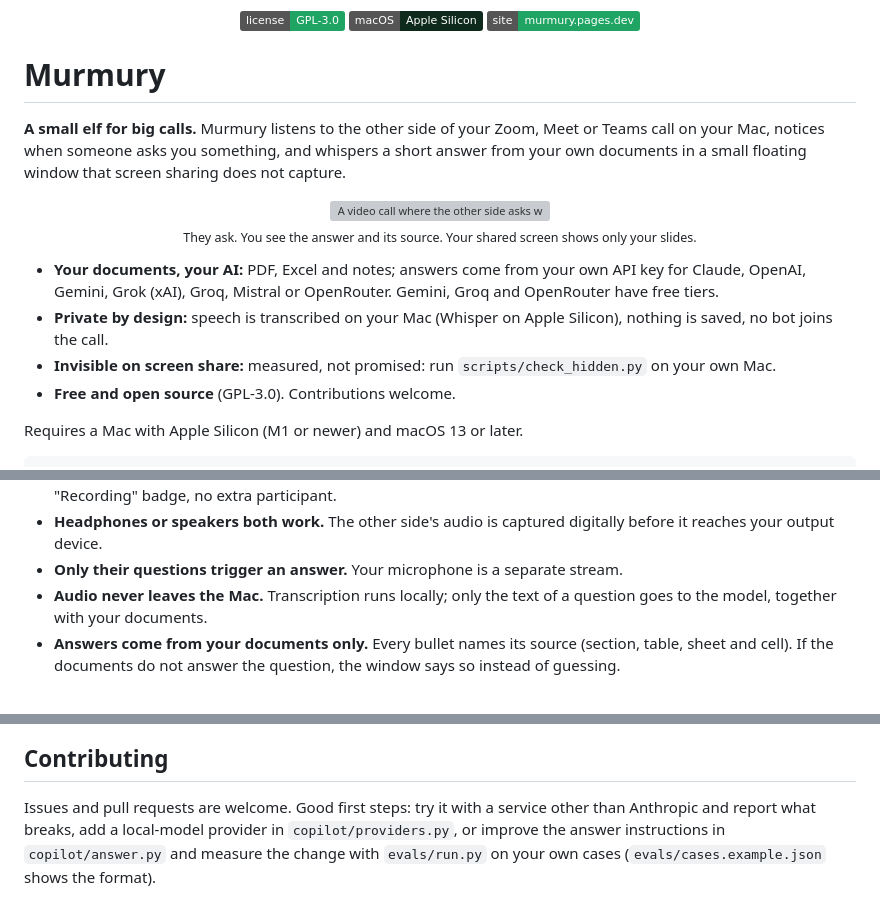
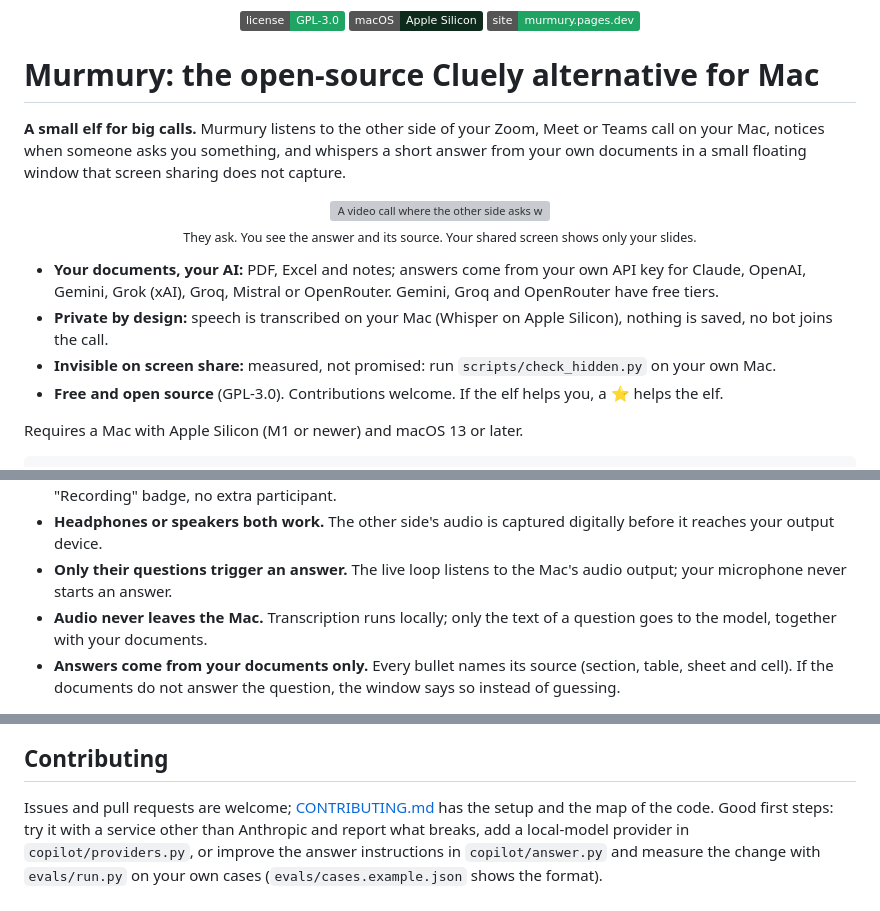
Before and after one commit to Aaqibhafeezkhan/murmury, a Markdown page: README.md, 3 parts joined by grey strips. GitHub-like rendering; badges without logos; grey boxes are pictures that could not be loaded.

Commit message:
README: architecture and screen-share diagrams, contributing guide, issue templates

```diff
--- a/README.md
+++ b/README.md
@@ -8,7 +8,7 @@
   <a href="https://murmury.pages.dev"><img src="https://img.shields.io/badge/site-murmury.pages.dev-1fa463" alt="Website"></a>
 </p>
 
-# Murmury
+# Murmury: the open-source Cluely alternative for Mac
 
 **A small elf for big calls.** Murmury listens to the other side of your Zoom, Meet or Teams call on your
 Mac, notices when someone asks you something, and whispers a short answer from your own documents in a
@@ -24,7 +24,7 @@ small floating window that screen sharing does not capture.
 - **Private by design:** speech is transcribed on your Mac (Whisper on Apple Silicon), nothing is saved,
   no bot joins the call.
 - **Invisible on screen share:** measured, not promised: run `scripts/check_hidden.py` on your own Mac.
-- **Free and open source** (GPL-3.0). Contributions welcome.
+- **Free and open source** (GPL-3.0). Contributions welcome. If the elf helps you, a ⭐ helps the elf.
 
 Requires a Mac with Apple Silicon (M1 or newer) and macOS 13 or later.
 
@@ -59,7 +49,8 @@ your microphone ─▶ call app                                   │
   appears in the call: no "Recording" badge, no extra participant.
 - **Headphones or speakers both work.** The other side's audio is captured digitally before it
   reaches your output device.
-- **Only their questions trigger an answer.** Your microphone is a separate stream.
+- **Only their questions trigger an answer.** The live loop listens to the Mac's audio output; your
+  microphone never starts an answer.
 - **Audio never leaves the Mac.** Transcription runs locally; only the text of a question goes to
   the model, together with your documents.
 - **Answers come from your documents only.** Every bullet names its source (section, table, sheet
@@ -248,7 +244,8 @@ again after each macOS update.
 
 ## Contributing
 
-Issues and pull requests are welcome. Good first steps: try it with a service other than Anthropic and
+Issues and pull requests are welcome; [CONTRIBUTING.md](CONTRIBUTING.md) has the setup and the map of the
+code. Good first steps: try it with a service other than Anthropic and
 report what breaks, add a local-model provider in `copilot/providers.py`, or improve the answer
 instructions in `copilot/answer.py` and measure the change with `evals/run.py` on your own cases
 (`evals/cases.example.json` shows the format).
```
Also changed, not shown: other parts of README.md (+9 -14 lines), CONTRIBUTING.md (added, +50 -0 lines), docs/assets/arch-dark.png (added), docs/assets/arch-light.png (added), docs/assets/share-dark.png (added), docs/assets/share-light.png (added), 3 other files.
